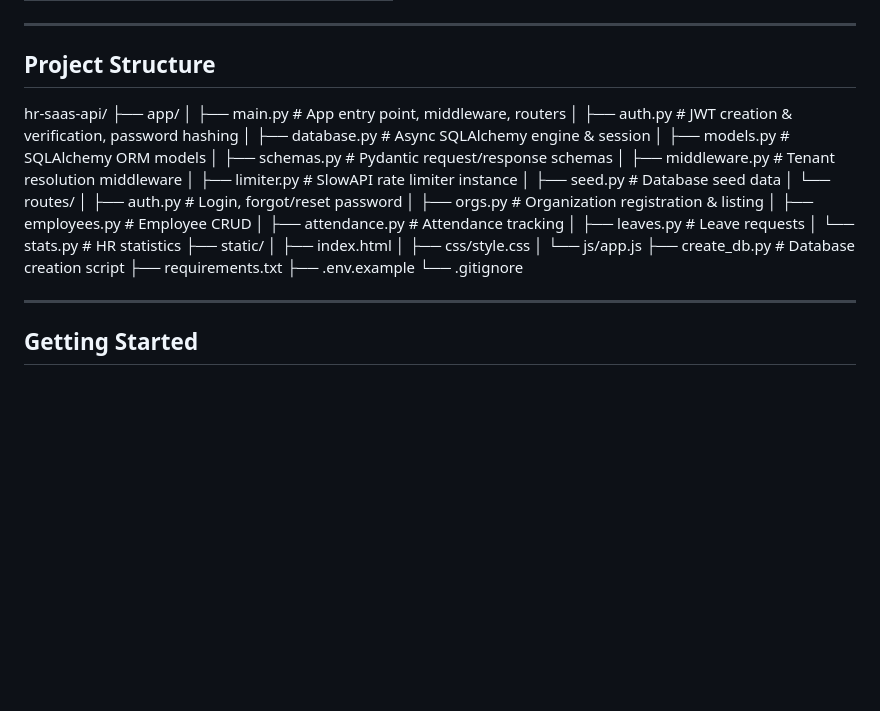
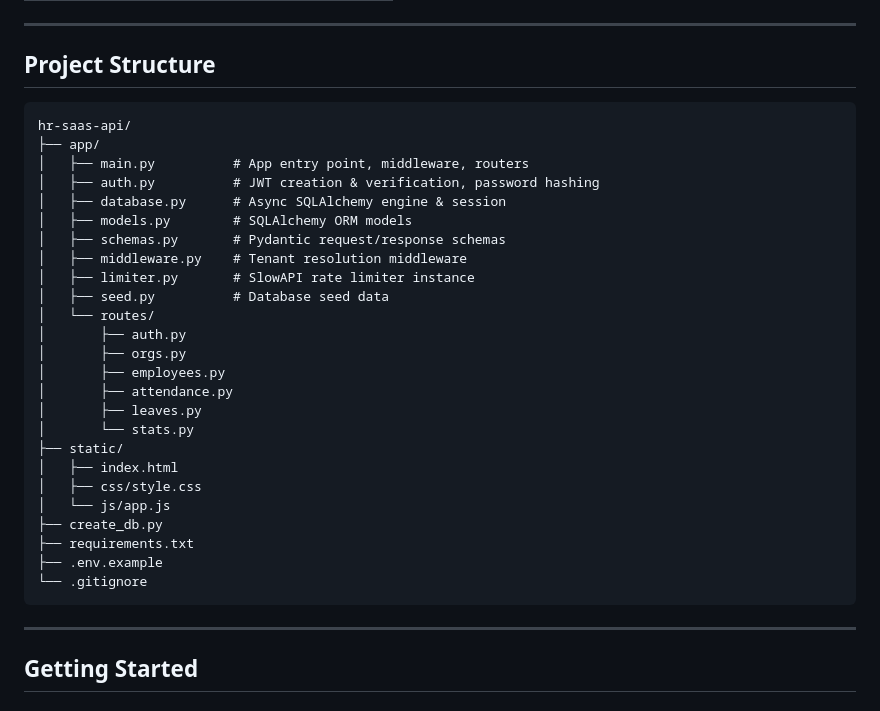
Before and after one commit to SaadkhanBytes/hr-saas-api, a Markdown page: README.md, the part around the change. Drawn GitHub-style; blank space fills up the shorter version.

````diff
--- a/README.md
+++ b/README.md
@@ -31,6 +31,7 @@ A multi-tenant HR management REST API built with **FastAPI**, **PostgreSQL**, an
 ---
 
 ## Project Structure
+```
 hr-saas-api/
 ├── app/
 │   ├── main.py          # App entry point, middleware, routers
@@ -42,21 +43,21 @@ hr-saas-api/
 │   ├── limiter.py       # SlowAPI rate limiter instance
 │   ├── seed.py          # Database seed data
 │   └── routes/
-│       ├── auth.py          # Login, forgot/reset password
-│       ├── orgs.py          # Organization registration & listing
-│       ├── employees.py     # Employee CRUD
-│       ├── attendance.py    # Attendance tracking
-│       ├── leaves.py        # Leave requests
-│       └── stats.py         # HR statistics
+│       ├── auth.py
+│       ├── orgs.py
+│       ├── employees.py
+│       ├── attendance.py
+│       ├── leaves.py
+│       └── stats.py
 ├── static/
 │   ├── index.html
 │   ├── css/style.css
 │   └── js/app.js
-├── create_db.py         # Database creation script
+├── create_db.py
 ├── requirements.txt
 ├── .env.example
 └── .gitignore
-
+```
 
 ---
 
````
